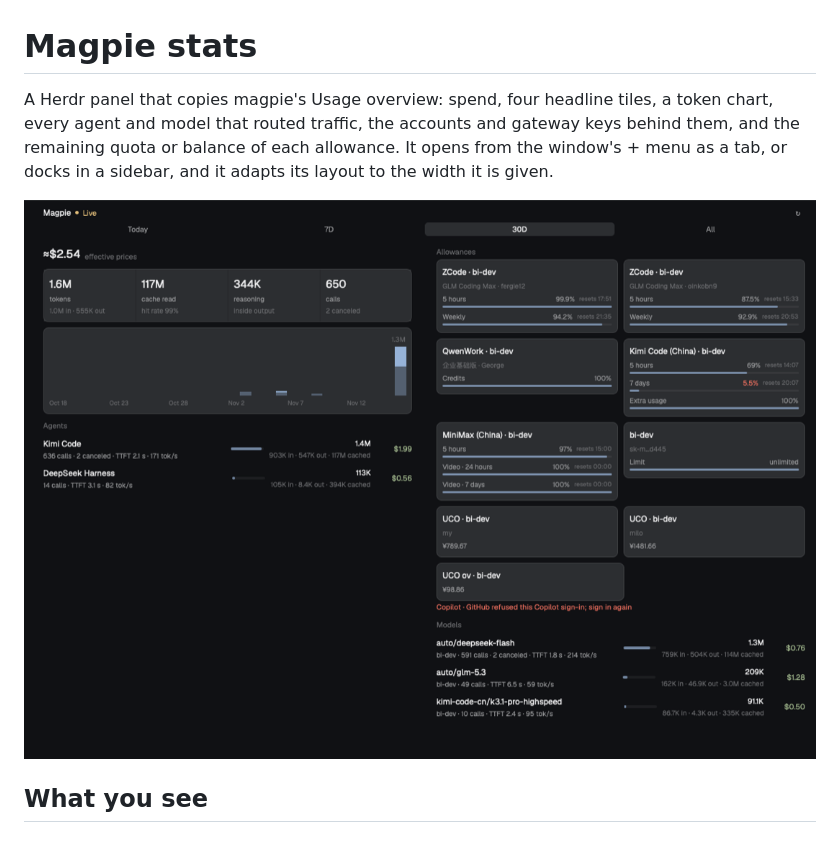
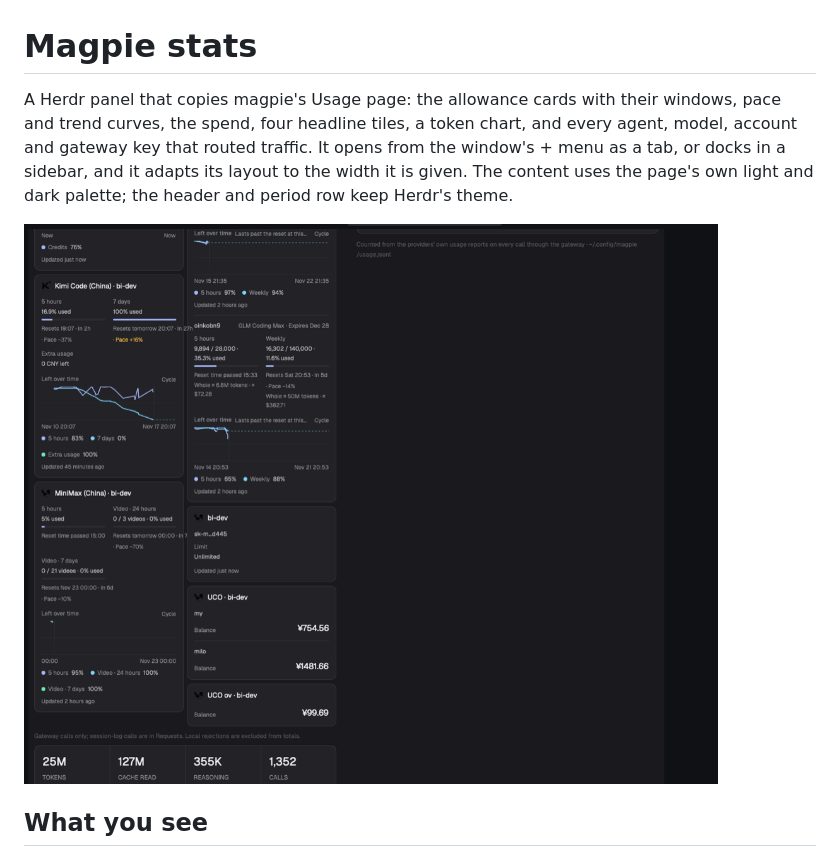
Before and after one commit to gfunc/herdr-magpie-stats, a Markdown page: RECIPE.md, the part around one of its changes. Rendered like a GitHub page; pictures changed too: preview.png.

```diff
--- a/RECIPE.md
+++ b/RECIPE.md
@@ -1,10 +1,11 @@
 # Magpie stats
 
-A Herdr panel that copies magpie's Usage overview: spend, four headline
-tiles, a token chart, every agent and model that routed traffic, the
-accounts and gateway keys behind them, and the remaining quota or balance of
-each allowance. It opens from the window's + menu as a tab, or docks in a
-sidebar, and it adapts its layout to the width it is given.
+A Herdr panel that copies magpie's Usage page: the allowance cards with their
+windows, pace and trend curves, the spend, four headline tiles, a token chart,
+and every agent, model, account and gateway key that routed traffic. It opens
+from the window's + menu as a tab, or docks in a sidebar, and it adapts its
+layout to the width it is given. The content uses the page's own light and
+dark palette; the header and period row keep Herdr's theme.
 
 ![Magpie stats](preview.png)
 
```
Also changed, not shown: other parts of RECIPE.md (+71 -30 lines).
